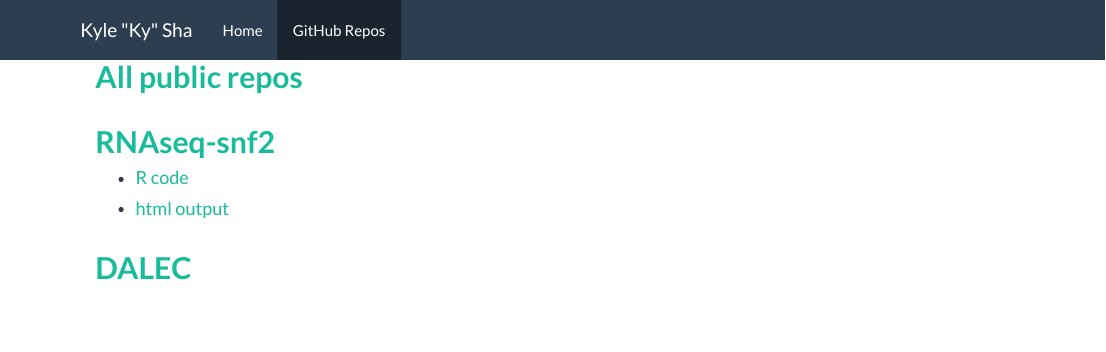
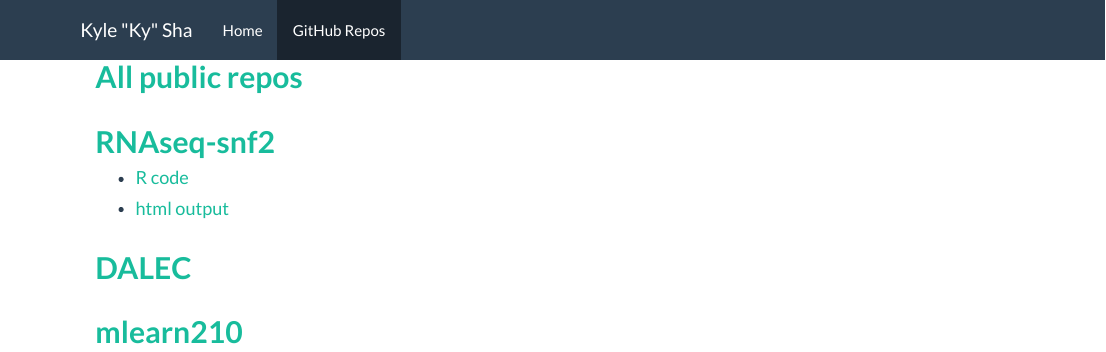
Before and after one commit to kylesha/kylesha.github.io, an R Markdown document (repos.Rmd): the page in a window 1100 px wide, from its top. The pictures show the output file repos.html that the author committed with the source, opened offline; library style sheets and scripts come from the installed R packages.

Commit message:
add mlearn210

```diff
--- a/repos.Rmd
+++ b/repos.Rmd
@@ -13,3 +13,7 @@
 # \newline
 # \newline
 ## [__DALEC__](https://github.com/kylesha/DALEC)
+
+# \newline
+# \newline
+## [__mlearn210__](https://github.com/kylesha/mlearn210)
```
Also changed, not shown: build_site.R (line endings or trailing spaces), repos.html, 1 other file.
